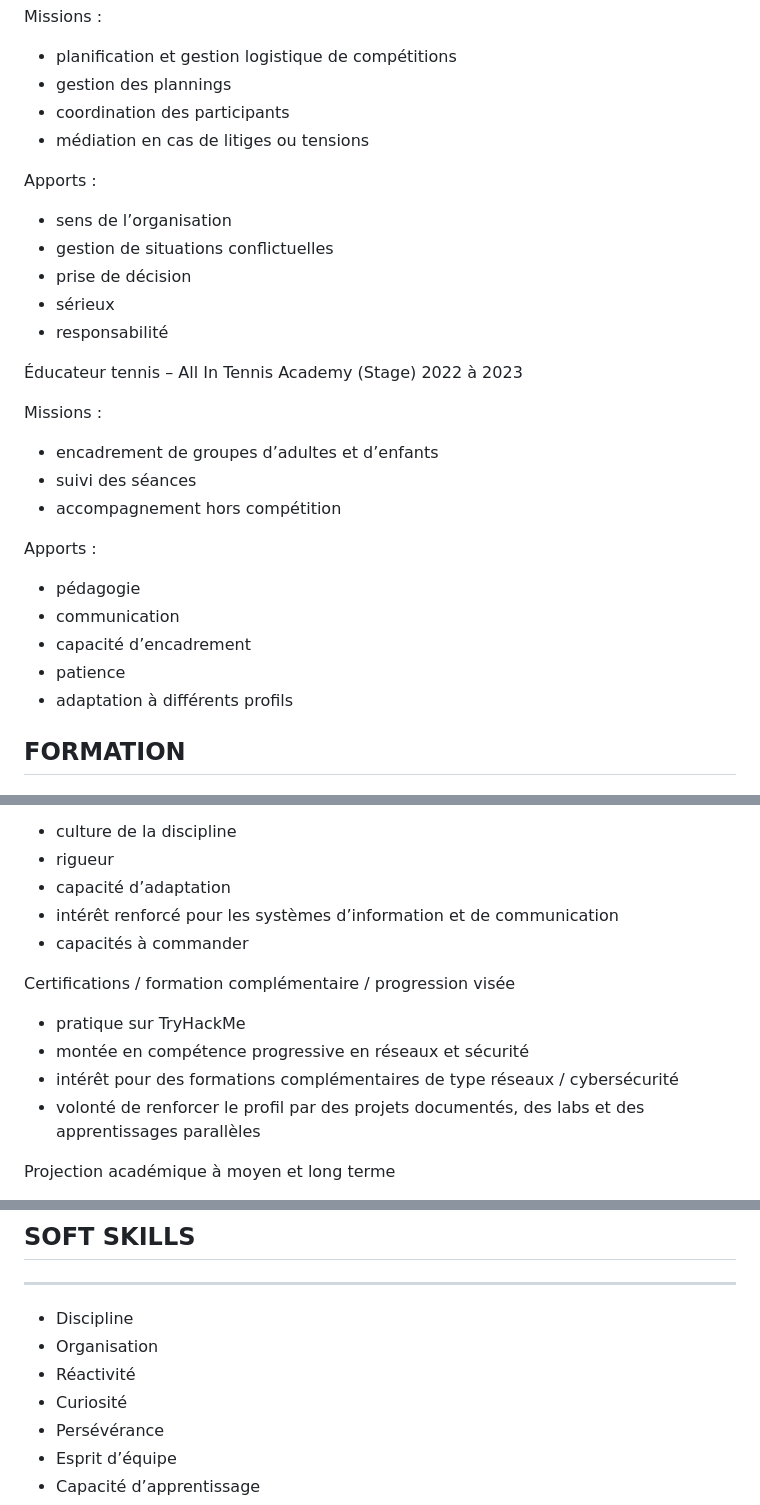
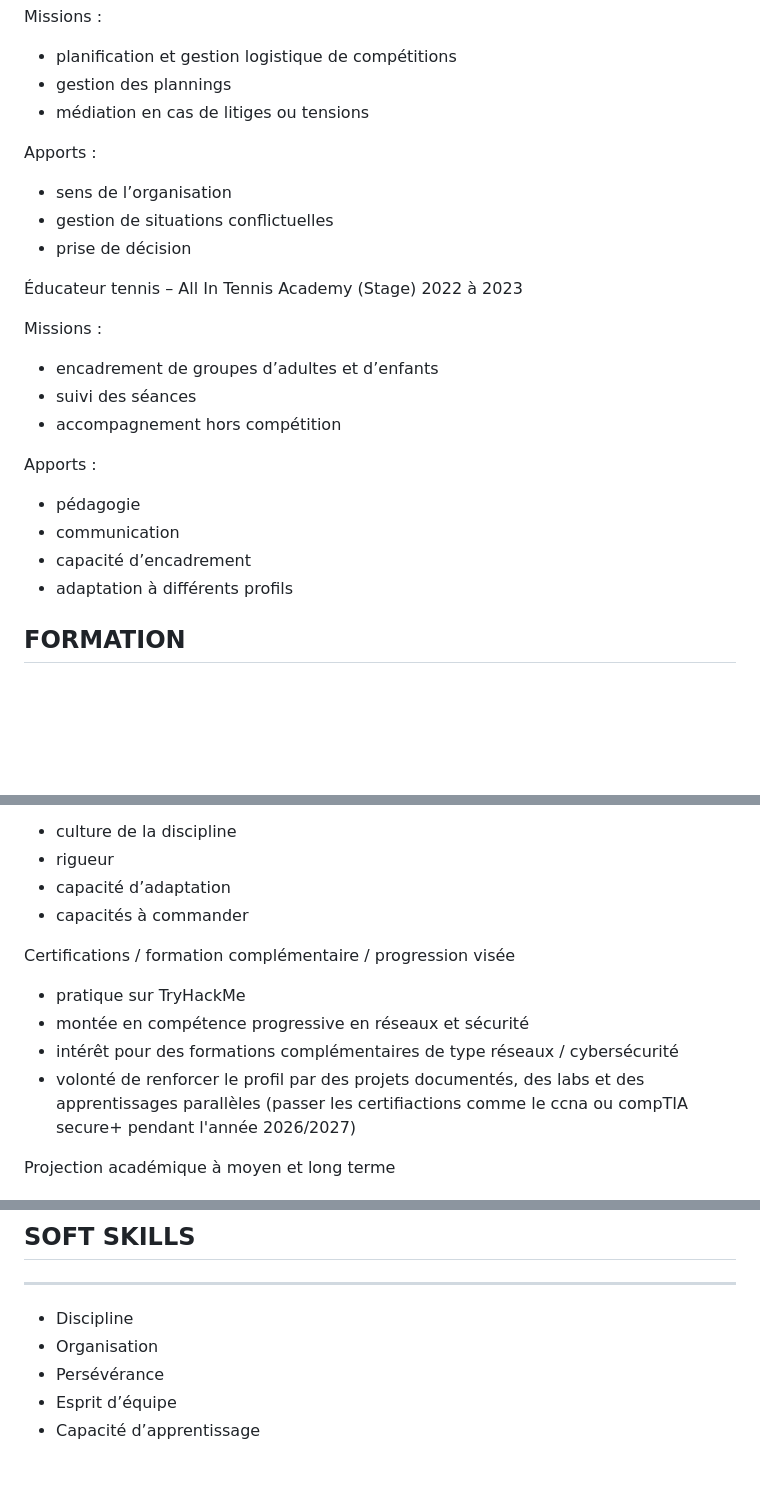
Before and after one commit to Ferati0/Maxence.FERREIRA_LEITE, a Markdown page: README.md, 3 parts joined by grey strips. Rendered like a GitHub page; blank space fills up the shorter version.

```diff
--- a/README.md
+++ b/README.md
@@ -267,16 +222,12 @@ Juge-arbitre de tennis – All In Tennis Academy
 Missions :
   - planification et gestion logistique de compétitions
   - gestion des plannings
-  - coordination des participants
   - médiation en cas de litiges ou tensions
 
 Apports :
   - sens de l’organisation
   - gestion de situations conflictuelles
   - prise de décision
-  - sérieux
-  - responsabilité
-
 
 Éducateur tennis – All In Tennis Academy (Stage)
 2022 à 2023
@@ -290,7 +241,6 @@ Apports :
   - pédagogie
   - communication
   - capacité d’encadrement
-  - patience
   - adaptation à différents profils
 
 
@@ -343,7 +293,6 @@ Apports :
   - culture de la discipline
   - rigueur
   - capacité d’adaptation
-  - intérêt renforcé pour les systèmes d’information et de communication
   - capacités à commander
 
 
@@ -351,7 +300,7 @@ Certifications / formation complémentaire / progression visée
   - pratique sur TryHackMe
   - montée en compétence progressive en réseaux et sécurité
   - intérêt pour des formations complémentaires de type réseaux / cybersécurité
-  - volonté de renforcer le profil par des projets documentés, des labs et des apprentissages parallèles
+  - volonté de renforcer le profil par des projets documentés, des labs et des apprentissages parallèles (passer les certifiactions comme le ccna ou compTIA secure+ pendant l'année 2026/2027)
 
 
 Projection académique à moyen et long terme
@@ -366,8 +315,6 @@ Projection académique à moyen et long terme
 
   - Discipline
   - Organisation
-  - Réactivité
-  - Curiosité
   - Persévérance
   - Esprit d’équipe
   - Capacité d’apprentissage
```
Also changed, not shown: other parts of README.md (+2 -47 lines).
